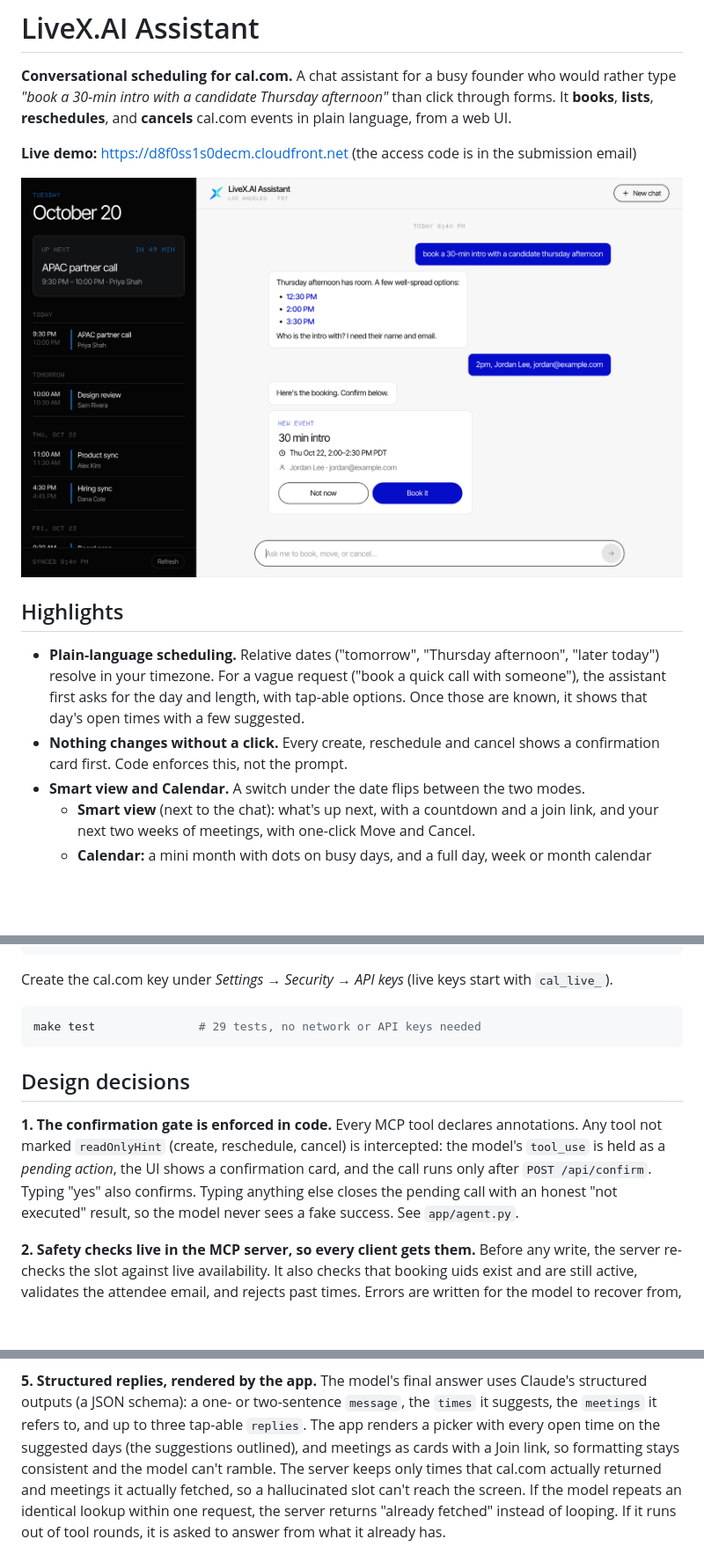
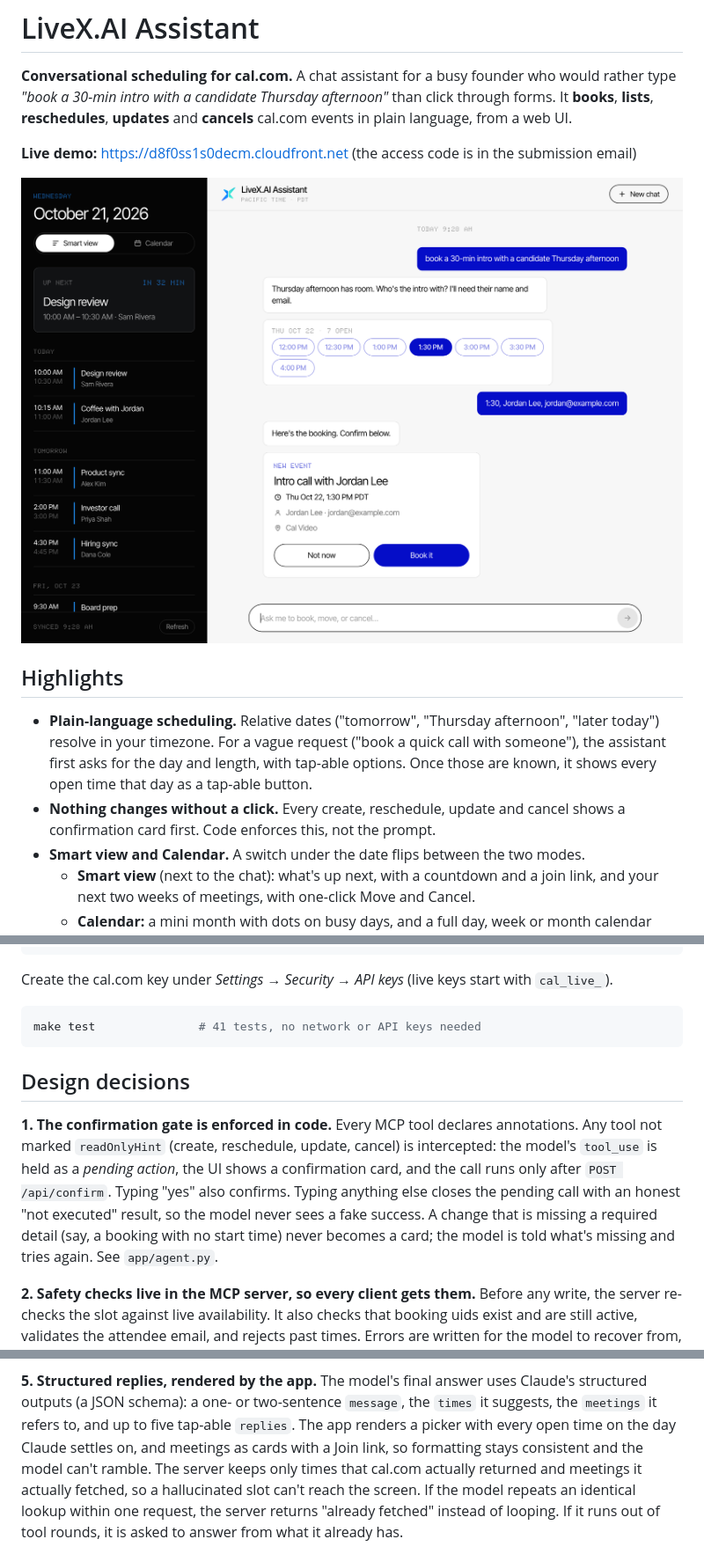
Before and after one commit to adw1029/livex_oa, a Markdown page: README.md, 3 parts joined by grey strips. Shown at 88% size. Drawn GitHub-style; pictures changed too: docs/screenshot.png; blank space fills up the shorter version.

````diff
--- a/README.md
+++ b/README.md
@@ -2,7 +2,7 @@
 
 **Conversational scheduling for cal.com.** A chat assistant for a busy founder who would rather type
 *"book a 30-min intro with a candidate Thursday afternoon"* than click through forms. It **books**, **lists**,
-**reschedules**, and **cancels** cal.com events in plain language, from a web UI.
+**reschedules**, **updates** and **cancels** cal.com events in plain language, from a web UI.
 
 **Live demo:** https://d8f0ss1s0decm.cloudfront.net (the access code is in the submission email)
 
@@ -12,8 +12,8 @@
 
 - **Plain-language scheduling.** Relative dates ("tomorrow", "Thursday afternoon", "later today") resolve in your
   timezone. For a vague request ("book a quick call with someone"), the assistant first asks for the day and length,
-  with tap-able options. Once those are known, it shows that day's open times with a few suggested.
-- **Nothing changes without a click.** Every create, reschedule and cancel shows a confirmation card first. Code
+  with tap-able options. Once those are known, it shows every open time that day as a tap-able button.
+- **Nothing changes without a click.** Every create, reschedule, update and cancel shows a confirmation card first. Code
   enforces this, not the prompt.
 - **Smart view and Calendar.** A switch under the date flips between the two modes.
   - **Smart view** (next to the chat): what's up next, with a countdown and a join link, and your next two weeks of
@@ -77,16 +79,17 @@ make run                # http://localhost:8000
 Create the cal.com key under *Settings → Security → API keys* (live keys start with `cal_live_`).
 
 ```bash
-make test               # 29 tests, no network or API keys needed
+make test               # 41 tests, no network or API keys needed
 ```
 
 ## Design decisions
 
 **1. The confirmation gate is enforced in code.**
-Every MCP tool declares annotations. Any tool not marked `readOnlyHint` (create, reschedule, cancel) is intercepted:
+Every MCP tool declares annotations. Any tool not marked `readOnlyHint` (create, reschedule, update, cancel) is intercepted:
 the model's `tool_use` is held as a *pending action*, the UI shows a confirmation card, and the call runs only after
 `POST /api/confirm`. Typing "yes" also confirms. Typing anything else closes the pending call with an honest
-"not executed" result, so the model never sees a fake success. See `app/agent.py`.
+"not executed" result, so the model never sees a fake success. A change that is missing a required detail (say, a
+booking with no start time) never becomes a card; the model is told what's missing and tries again. See `app/agent.py`.
 
 **2. Safety checks live in the MCP server, so every client gets them.**
 Before any write, the server re-checks the slot against live availability. It also checks that booking uids exist
@@ -131,8 +137,8 @@ to booking unchanged. See `calcom_mcp/timeutil.py`.
 
 **5. Structured replies, rendered by the app.**
 The model's final answer uses Claude's structured outputs (a JSON schema): a one- or two-sentence `message`, the
-`times` it suggests, the `meetings` it refers to, and up to three tap-able `replies`. The app renders a picker with
-every open time on the suggested days (the suggestions outlined), and meetings as cards with a Join link, so
+`times` it suggests, the `meetings` it refers to, and up to five tap-able `replies`. The app renders a picker with
+every open time on the day Claude settles on, and meetings as cards with a Join link, so
 formatting stays consistent and the model can't ramble.
 The server keeps only times that cal.com actually returned and meetings it actually fetched, so a hallucinated slot
 can't reach the screen. If the model repeats an identical lookup within one request, the server returns "already
````
Also changed, not shown: other parts of README.md (+7 -2 lines), 7 other files.
